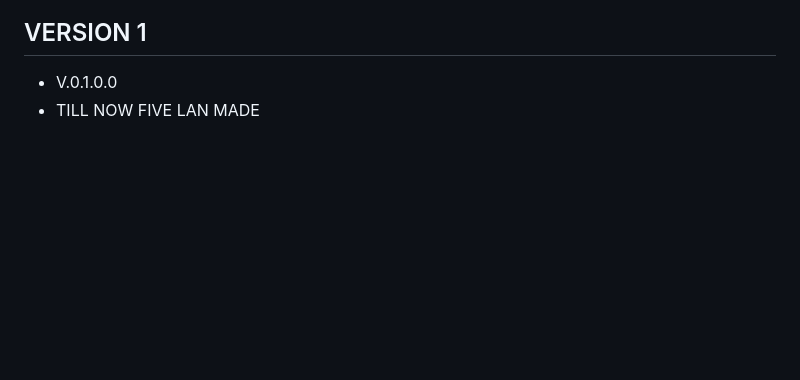
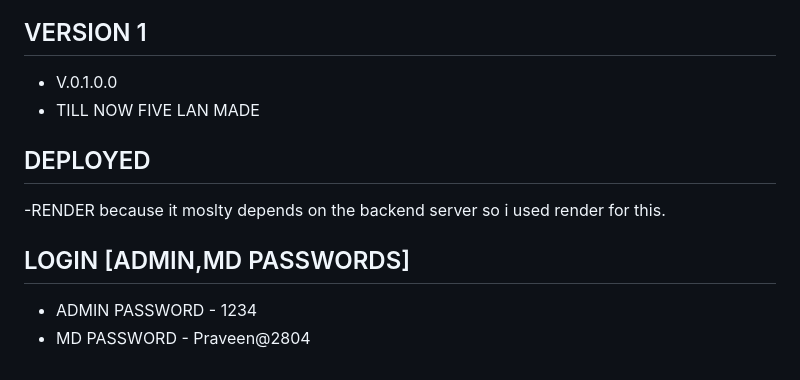
Before and after one commit to praveenv2807/Lavion-core-hub, a Markdown page: README.md, the part around the change. GitHub-like rendering; blank space fills up the shorter version.

Commit message:
Update passwords
Added deployment information and admin login credentials.

```diff
--- a/README.md
+++ b/README.md
@@ -89,3 +89,9 @@ This is built as an **Upwork portfolio piece**, not a live production gym site.
 ## VERSION 1
 - V.0.1.0.0
 - TILL NOW FIVE LAN MADE
+## DEPLOYED
+-RENDER because it moslty depends on the backend server so i used render for this.
+
+## LOGIN [ADMIN,MD PASSWORDS]
+- ADMIN PASSWORD - 1234
+- MD PASSWORD - Praveen@2804
```
